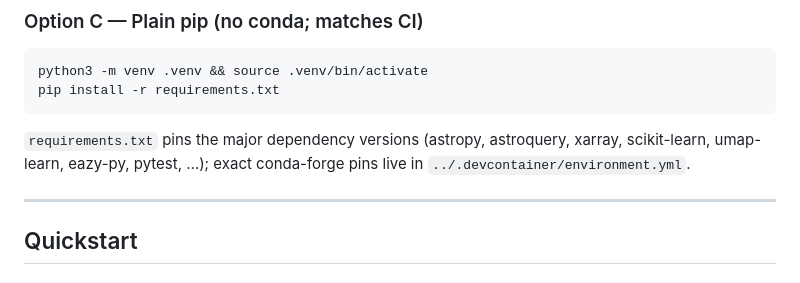
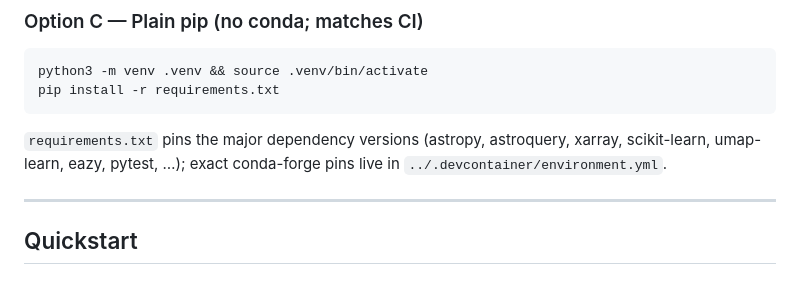
Before and after one commit to Menrae/jwst-sed-anomaly, a Markdown page: README.md, the part around the change. GitHub-like rendering.

Commit message:
docs: polish README for publication

````diff
--- a/README.md
+++ b/README.md
@@ -123,7 +123,7 @@ pip install -r requirements.txt
 ```
 
 `requirements.txt` pins the major dependency versions (astropy, astroquery,
-xarray, scikit-learn, umap-learn, eazy-py, pytest, …); exact conda-forge
+xarray, scikit-learn, umap-learn, eazy, pytest, …); exact conda-forge
 pins live in `../.devcontainer/environment.yml`.
 
 ---
````
